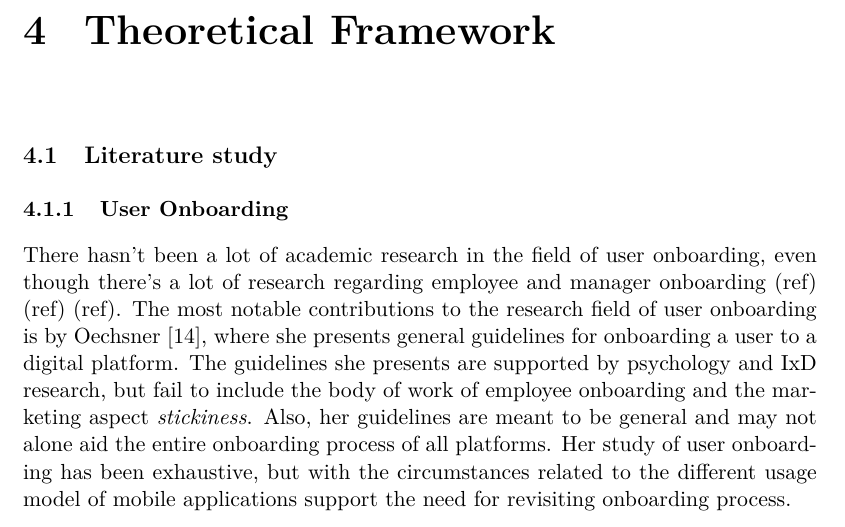
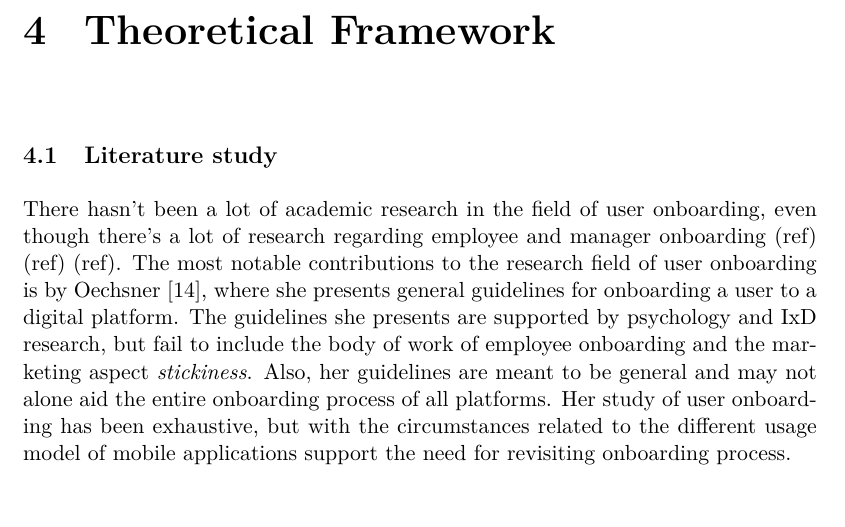
Before and after one commit to simonlovesyou/master-thesis-onboarding, a LaTeX thesis (index.tex, which reads chapters/Theoretical_framework.tex): part of page 11 of 23, cut so that both start at the same text. Compiled offline with pdfLaTeX.

Commit message:
Remove section in Literature study

```diff
--- a/chapters/Theoretical_framework.tex
+++ b/chapters/Theoretical_framework.tex
@@ -25,7 +25,7 @@
 \ignore{Insert introduction to the theoretical framework here}
 \section{Literature study}
 % Literature reviews are designed to provide an overview of sources you have explored while researching a particular topic and **to demonstrate to your readers how your research fits into the larger field of study**
-\subsection{User Onboarding}
+\ignore{Make sure that we define when onboarding starts and stops.}
 There hasn't been a lot of academic research in the field of user onboarding, even though there's a lot of research regarding employee and manager onboarding (ref) (ref) (ref). The most notable contributions to the research field of user onboarding is by Oechsner \cite{Oechsner2016}, where she presents general guidelines for onboarding a user to a digital platform. The guidelines she presents are supported by psychology and IxD research, but fail to include the body of work of employee onboarding and the marketing aspect \textit{stickiness}. Also, her guidelines are meant to be general and may not alone aid the entire onboarding process of all platforms. Her study of user onboarding has been exhaustive, but with the circumstances related to the different usage model of mobile applications support the need for revisiting onboarding process.
 
 \subsection{Onboarding}
```
